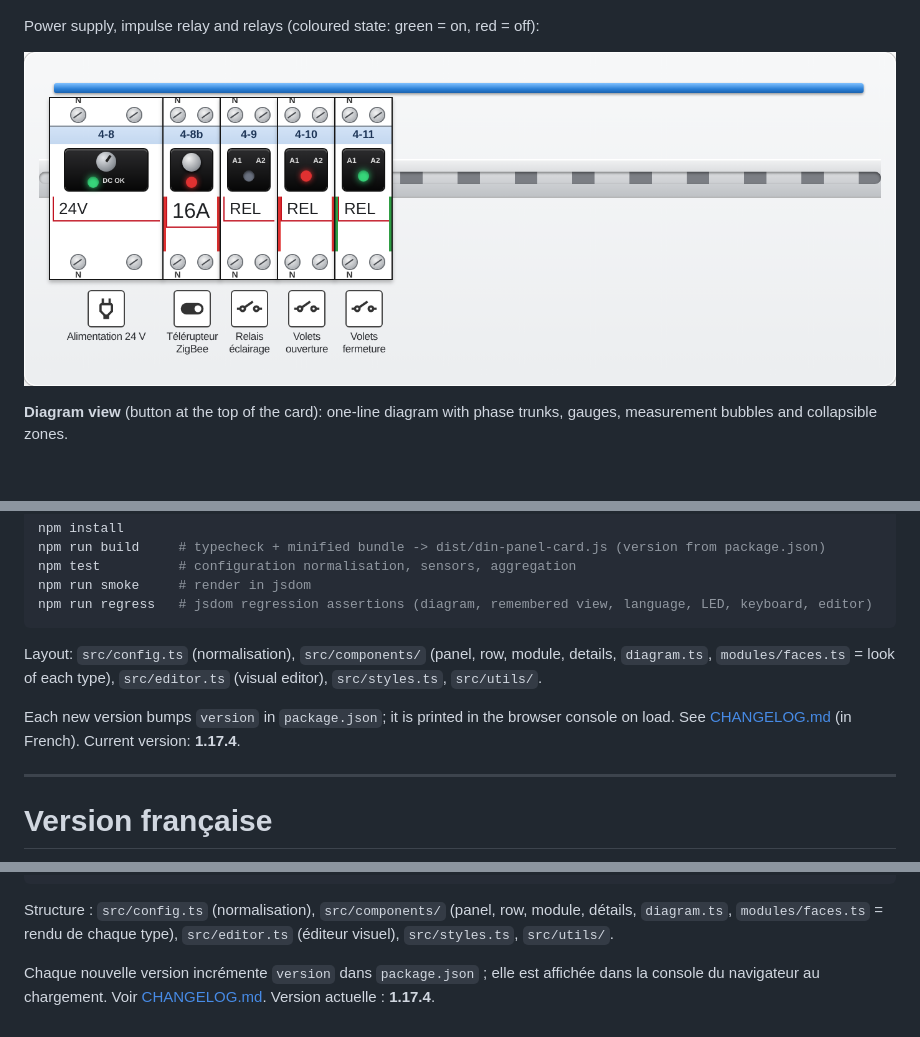
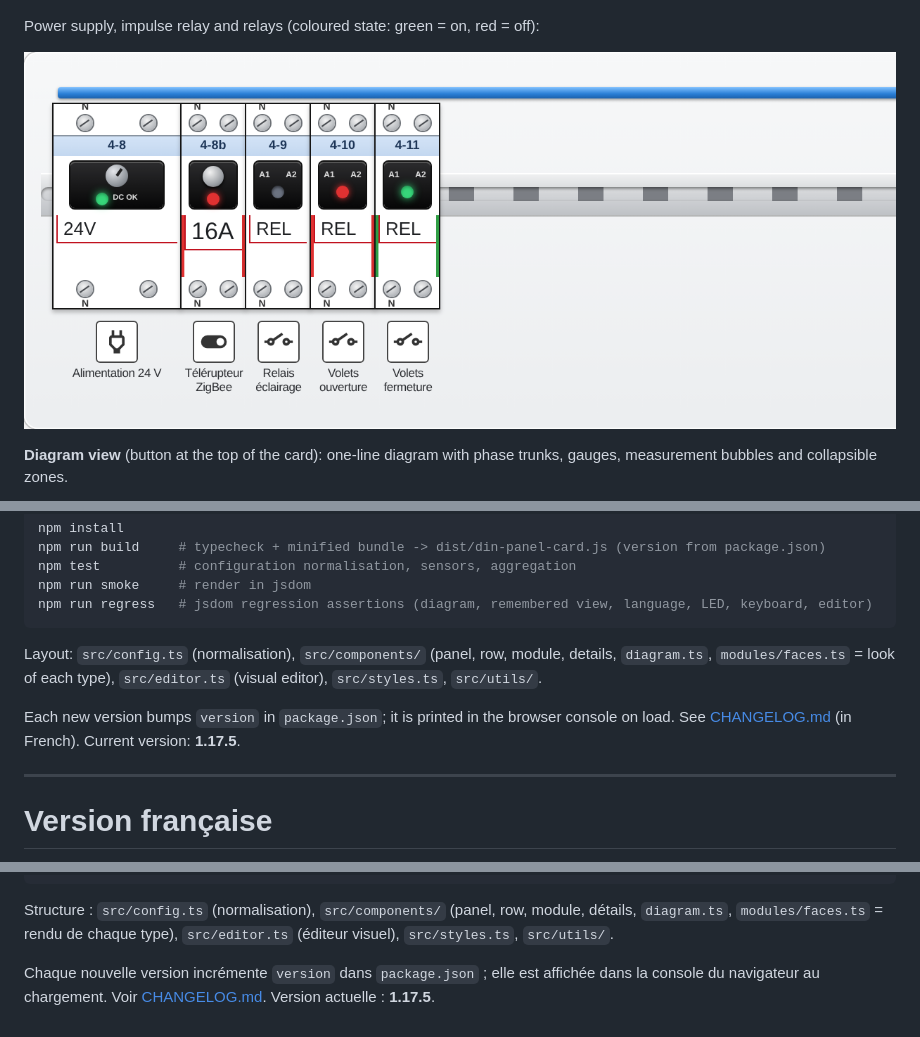
Before and after one commit to freddye83/din-panel-card, a Markdown page: README.md, 3 parts joined by grey strips. Rendered like a GitHub page; pictures changed too: docs/modules-relais-alim.png; blank space fills up the shorter version.

Commit message:
Version 1.17.5 : capture du README recadrée
Co-Authored-By: Claude Sonnet 5.5 <noreply@anthropic.com>
Claude-Session: https://claude.ai/code/session_01Sw7amaXGFQDcEWAWfyfn9E

```diff
--- a/README.md
+++ b/README.md
@@ -238,7 +238,7 @@ npm run regress   # jsdom regression assertions (diagram, remembered view, langu
 
 Layout: `src/config.ts` (normalisation), `src/components/` (panel, row, module, details, `diagram.ts`, `modules/faces.ts` = look of each type), `src/editor.ts` (visual editor), `src/styles.ts`, `src/utils/`.
 
-Each new version bumps `version` in `package.json`; it is printed in the browser console on load. See [CHANGELOG.md](CHANGELOG.md) (in French). Current version: **1.17.4**.
+Each new version bumps `version` in `package.json`; it is printed in the browser console on load. See [CHANGELOG.md](CHANGELOG.md) (in French). Current version: **1.17.5**.
 
 ---
 
@@ -462,4 +462,4 @@ npm run regress   # assertions de non-régression jsdom (schéma, vue mémorisé
 
 Structure : `src/config.ts` (normalisation), `src/components/` (panel, row, module, détails, `diagram.ts`, `modules/faces.ts` = rendu de chaque type), `src/editor.ts` (éditeur visuel), `src/styles.ts`, `src/utils/`.
 
-Chaque nouvelle version incrémente `version` dans `package.json` ; elle est affichée dans la console du navigateur au chargement. Voir [CHANGELOG.md](CHANGELOG.md). Version actuelle : **1.17.4**.
+Chaque nouvelle version incrémente `version` dans `package.json` ; elle est affichée dans la console du navigateur au chargement. Voir [CHANGELOG.md](CHANGELOG.md). Version actuelle : **1.17.5**.
```
Also changed, not shown: CHANGELOG.md (+3 -0 lines), 2 other files.
